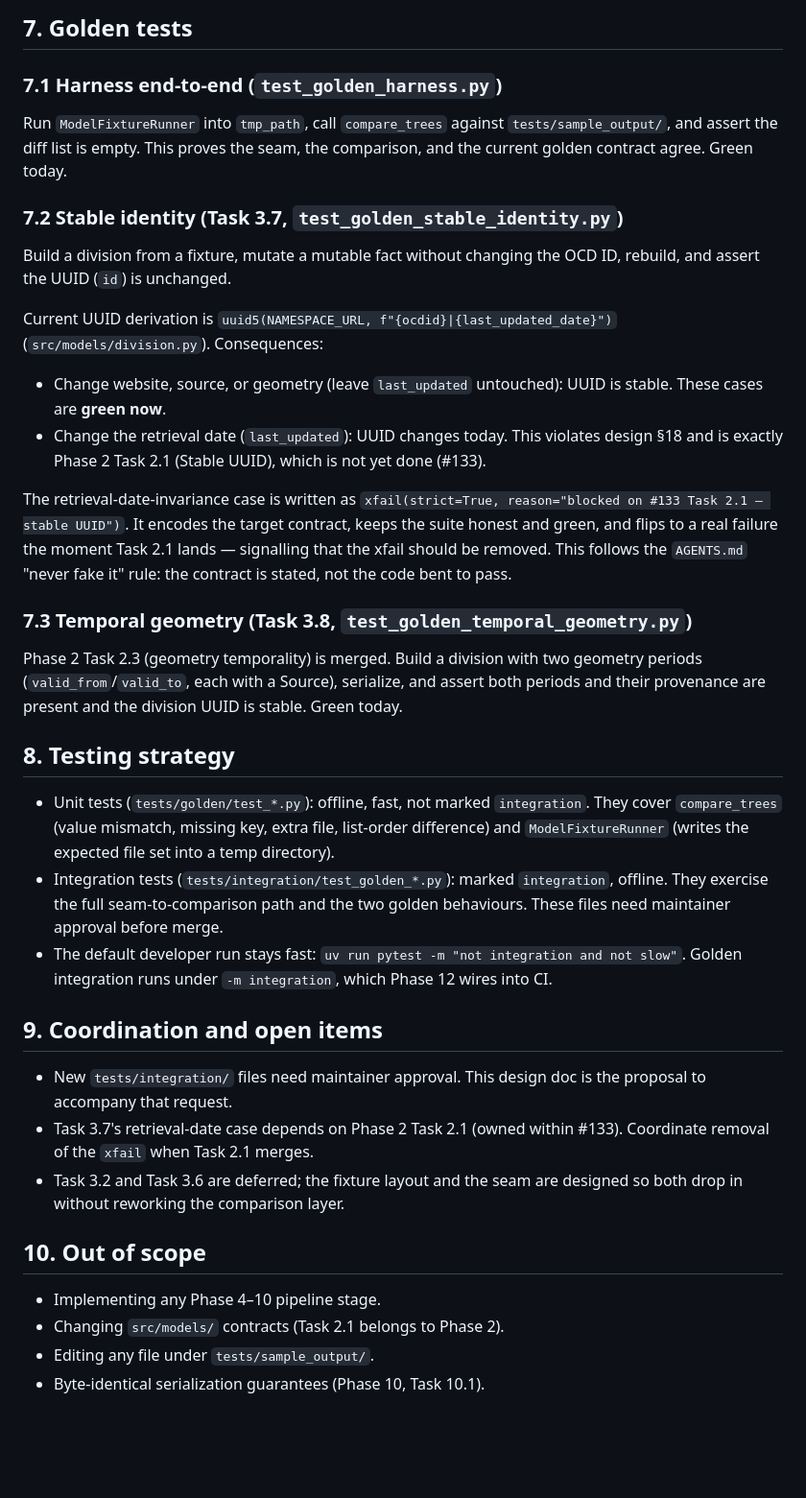
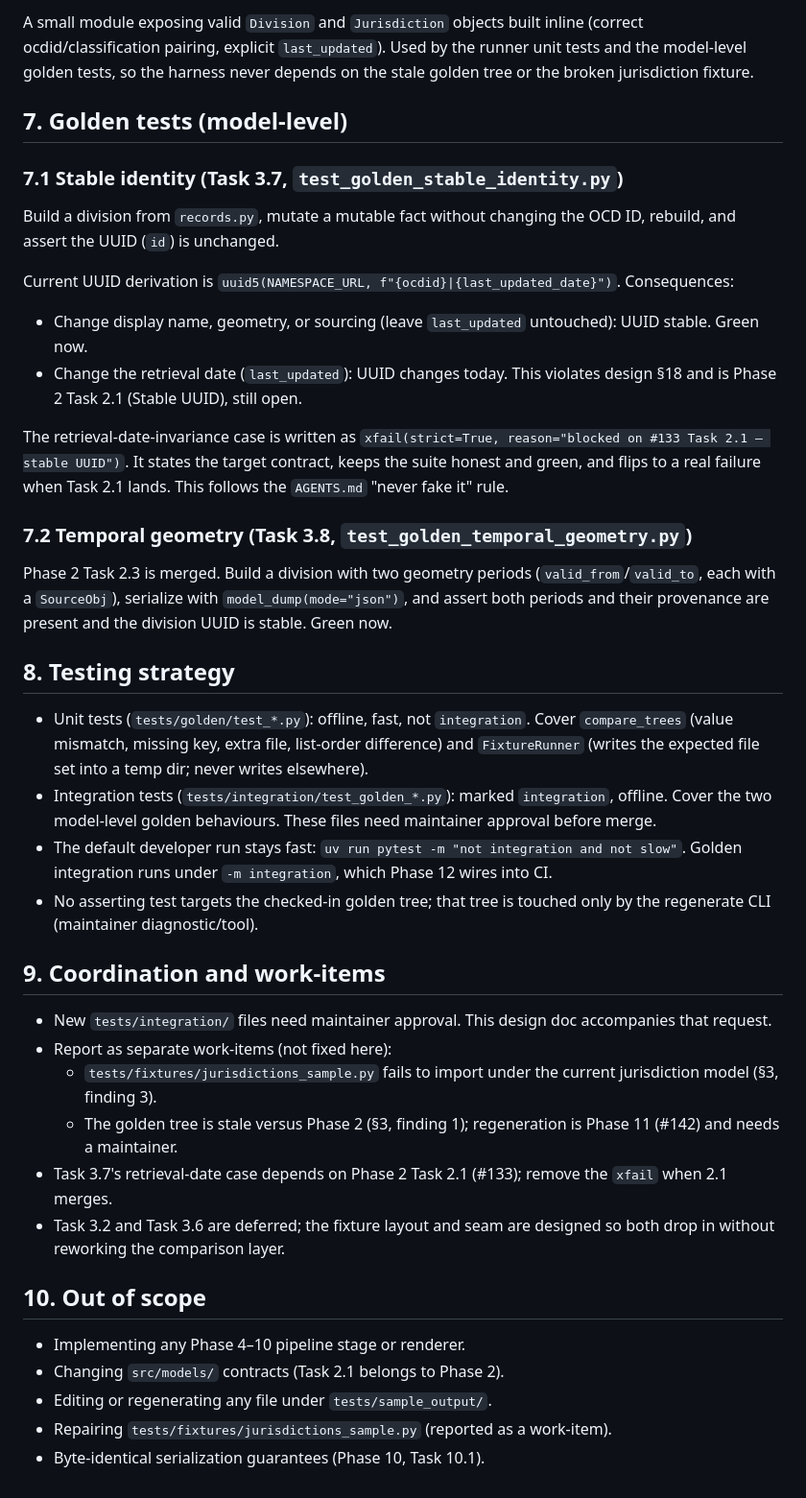
Before and after one commit to openstates/jurisdictions, a Markdown page: docs/rework/phase-3-golden-harness-design.md, the part around one of its changes. Shown at 96% size. GitHub-like rendering; blank space fills up the shorter version.

```diff
--- a/docs/rework/phase-3-golden-harness-design.md
+++ b/docs/rework/phase-3-golden-harness-design.md
@@ -173,66 +187,70 @@ Invoked as `uv run python -m tests.golden.regenerate [--yes]`.
 
-## 7. Golden tests
+A small module exposing valid `Division` and `Jurisdiction` objects built
+inline (correct ocdid/classification pairing, explicit `last_updated`). Used
+by the runner unit tests and the model-level golden tests, so the harness
+never depends on the stale golden tree or the broken jurisdiction fixture.
 
-### 7.1 Harness end-to-end (`test_golden_harness.py`)
+## 7. Golden tests (model-level)
 
-Run `ModelFixtureRunner` into `tmp_path`, call `compare_trees` against
-`tests/sample_output/`, and assert the diff list is empty. This proves the
-seam, the comparison, and the current golden contract agree. Green today.
+### 7.1 Stable identity (Task 3.7, `test_golden_stable_identity.py`)
 
-### 7.2 Stable identity (Task 3.7, `test_golden_stable_identity.py`)
-
-Build a division from a fixture, mutate a mutable fact without changing the
+Build a division from `records.py`, mutate a mutable fact without changing the
 OCD ID, rebuild, and assert the UUID (`id`) is unchanged.
 
-Current UUID derivation is `uuid5(NAMESPACE_URL, f"{ocdid}|{last_updated_date}")`
-(`src/models/division.py`). Consequences:
+Current UUID derivation is `uuid5(NAMESPACE_URL, f"{ocdid}|{last_updated_date}")`.
+Consequences:
 
-- Change website, source, or geometry (leave `last_updated` untouched):
-  UUID is stable. These cases are **green now**.
+- Change display name, geometry, or sourcing (leave `last_updated` untouched):
+  UUID stable. Green now.
 - Change the retrieval date (`last_updated`): UUID changes today. This
-  violates design §18 and is exactly Phase 2 Task 2.1 (Stable UUID), which
-  is not yet done (#133).
+  violates design §18 and is Phase 2 Task 2.1 (Stable UUID), still open.
 
 The retrieval-date-invariance case is written as
-`xfail(strict=True, reason="blocked on #133 Task 2.1 — stable UUID")`.
-It encodes the target contract, keeps the suite honest and green, and flips
-to a real failure the moment Task 2.1 lands — signalling that the xfail
-should be removed. This follows the `AGENTS.md` "never fake it" rule: the
-contract is stated, not the code bent to pass.
+`xfail(strict=True, reason="blocked on #133 Task 2.1 — stable UUID")`. It
+states the target contract, keeps the suite honest and green, and flips to a
+real failure when Task 2.1 lands. This follows the `AGENTS.md` "never fake it"
+rule.
 
-### 7.3 Temporal geometry (Task 3.8, `test_golden_temporal_geometry.py`)
+### 7.2 Temporal geometry (Task 3.8, `test_golden_temporal_geometry.py`)
 
-Phase 2 Task 2.3 (geometry temporality) is merged. Build a division with two
-geometry periods (`valid_from`/`valid_to`, each with a Source), serialize,
-and assert both periods and their provenance are present and the division
-UUID is stable. Green today.
+Phase 2 Task 2.3 is merged. Build a division with two geometry periods
+(`valid_from`/`valid_to`, each with a `SourceObj`), serialize with
+`model_dump(mode="json")`, and assert both periods and their provenance are
+present and the division UUID is stable. Green now.
 
 ## 8. Testing strategy
 
-- Unit tests (`tests/golden/test_*.py`): offline, fast, not marked
-  `integration`. They cover `compare_trees` (value mismatch, missing key,
-  extra file, list-order difference) and `ModelFixtureRunner` (writes the
-  expected file set into a temp directory).
+- Unit tests (`tests/golden/test_*.py`): offline, fast, not `integration`.
+  Cover `compare_trees` (value mismatch, missing key, extra file, list-order
+  difference) and `FixtureRunner` (writes the expected file set into a temp
+  dir; never writes elsewhere).
 - Integration tests (`tests/integration/test_golden_*.py`): marked
-  `integration`, offline. They exercise the full seam-to-comparison path and
-  the two golden behaviours. These files need maintainer approval before
-  merge.
+  `integration`, offline. Cover the two model-level golden behaviours. These
+  files need maintainer approval before merge.
 - The default developer run stays fast:
   `uv run pytest -m "not integration and not slow"`. Golden integration runs
   under `-m integration`, which Phase 12 wires into CI.
+- No asserting test targets the checked-in golden tree; that tree is touched
+  only by the regenerate CLI (maintainer diagnostic/tool).
 
-## 9. Coordination and open items
+## 9. Coordination and work-items
 
-- New `tests/integration/` files need maintainer approval. This design doc is
-  the proposal to accompany that request.
-- Task 3.7's retrieval-date case depends on Phase 2 Task 2.1 (owned within
-  #133). Coordinate removal of the `xfail` when Task 2.1 merges.
-- Task 3.2 and Task 3.6 are deferred; the fixture layout and the seam are
-  designed so both drop in without reworking the comparison layer.
+- New `tests/integration/` files need maintainer approval. This design doc
+  accompanies that request.
+- Report as separate work-items (not fixed here):
+  - `tests/fixtures/jurisdictions_sample.py` fails to import under the current
+    jurisdiction model (§3, finding 3).
+  - The golden tree is stale versus Phase 2 (§3, finding 1); regeneration is
+    Phase 11 (#142) and needs a maintainer.
+- Task 3.7's retrieval-date case depends on Phase 2 Task 2.1 (#133); remove
+  the `xfail` when 2.1 merges.
+- Task 3.2 and Task 3.6 are deferred; the fixture layout and seam are designed
+  so both drop in without reworking the comparison layer.
 
 ## 10. Out of scope
 
-- Implementing any Phase 4–10 pipeline stage.
+- Implementing any Phase 4–10 pipeline stage or renderer.
 - Changing `src/models/` contracts (Task 2.1 belongs to Phase 2).
-- Editing any file under `tests/sample_output/`.
+- Editing or regenerating any file under `tests/sample_output/`.
+- Repairing `tests/fixtures/jurisdictions_sample.py` (reported as a work-item).
 - Byte-identical serialization guarantees (Phase 10, Task 10.1).
```
Also changed, not shown: other parts of docs/rework/phase-3-golden-harness-design.md (+107 -93 lines).
